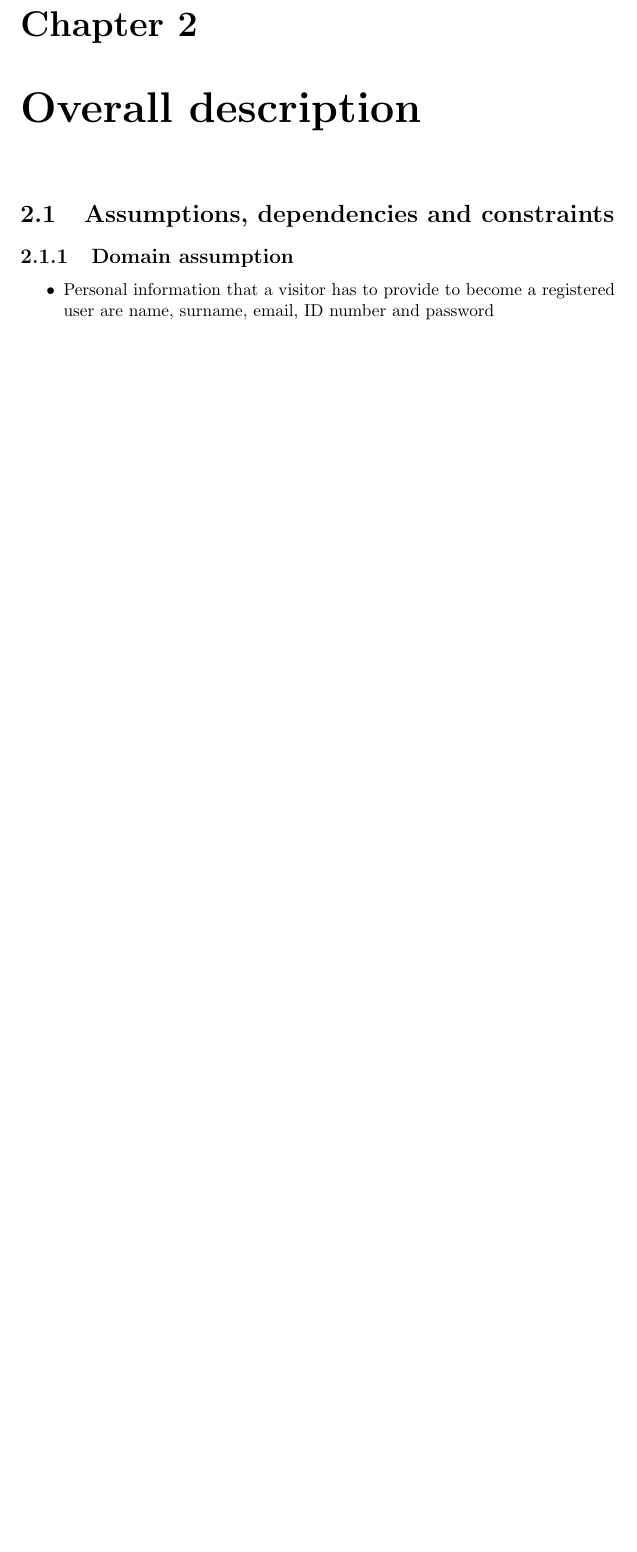
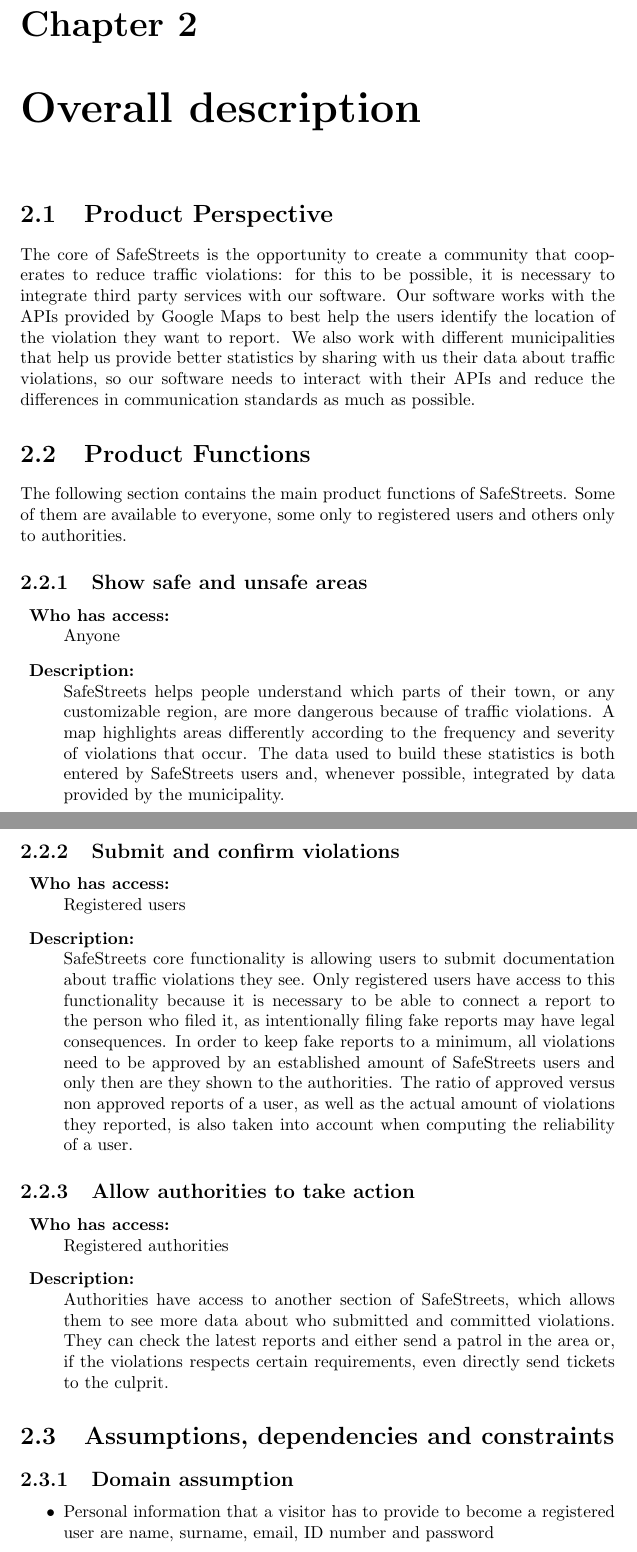
Before and after one commit to AngelicaSofia/SafeStreets---Project-Assignment-for-Software-Engineering-2, a LaTeX document (RASD/RASD.tex, which reads RASD/Chapters/02-OverallDescription/01-ProductPerspective.tex, RASD/Chapters/02-OverallDescription/02-ProductFunctions.tex): part of page 6 of 18 before the commit and two parts of pages 6 and 7 of 19 after it, the two joined at a grey line, cut so that both start at the same text, the shorter picture padded with empty space. Compiled offline with pdfLaTeX.

Commit message:
problem solving of VS Code

```diff
--- a/RASD/Chapters/02-OverallDescription/01-ProductPerspective.tex
+++ b/RASD/Chapters/02-OverallDescription/01-ProductPerspective.tex
@@ -0,0 +1,4 @@
+\section{Product Perspective}
+The core of SafeStreets is the opportunity to create a community that cooperates to reduce traffic violations: for this to be possible, it is necessary to integrate third party services with our software.
+Our software works with the APIs provided by Google Maps to best help the users identify the location of the violation they want to report.
+We also work with different municipalities that help us provide better statistics by sharing with us their data about traffic violations, so our software needs to interact with their APIs and reduce the differences in communication standards as much as possible.
--- a/RASD/Chapters/02-OverallDescription/02-ProductFunctions.tex
+++ b/RASD/Chapters/02-OverallDescription/02-ProductFunctions.tex
@@ -0,0 +1,20 @@
+\section{Product Functions}
+The following section contains the main product functions of SafeStreets. Some of them are available to everyone, some only to registered users and others only to authorities.
+
+  \subsection{Show safe and unsafe areas}
+  \begin{description}
+    \item \textbf{Who has access:} \newline Anyone
+    \item \textbf{Description:} \newline SafeStreets helps people understand which parts of their town, or any customizable region, are more dangerous because of traffic violations. A map highlights areas differently according to the frequency and severity of violations that occur. The data used to build these statistics is both entered by SafeStreets users and, whenever possible, integrated by data provided by the municipality.
+  \end{description}
+
+  \subsection{Submit and confirm violations}
+  \begin{description}
+    \item \textbf{Who has access:} \newline Registered users
+    \item \textbf{Description:} \newline SafeStreets core functionality is allowing users to submit documentation about traffic violations they see. Only registered users have access to this functionality because it is necessary to be able to connect a report to the person who filed it, as intentionally filing fake reports may have legal consequences. In order to keep fake reports to a minimum, all violations need to be approved by an established amount of SafeStreets users and only then are they shown to the authorities. The ratio of approved versus non approved reports of a user, as well as the actual amount of violations they reported, is also taken into account when computing the reliability of a user.
+  \end{description}
+
+  \subsection{Allow authorities to take action}
+  \begin{description}
+    \item \textbf{Who has access:} \newline Registered authorities
+    \item \textbf{Description:} \newline Authorities have access to another section of SafeStreets, which allows them to see more data about who submitted and committed violations. They can check the latest reports and either send a patrol in the area or, if the violations respects certain requirements, even directly send tickets to the culprit.
+  \end{description}
```
Also changed, not shown: RASD/Chapters/01-Introduction/01-Purpose.tex (+1 -9 lines), RASD/Chapters/01-Introduction/02-Scope.tex (+7 -0 lines), RASD/Chapters/03-SpecificRequirements/01-ExternalInterfaceRequirements.tex (+7 -4 lines), RASD/Chapters/03-SpecificRequirements/02-FunctionalRequirements.tex (+4 -3 lines), RASD/Chapters/05-EffortSpent/01-Carlo.tex (+2 -1 lines), RASD/Chapters/05-EffortSpent/02-Adriana.tex (+3 -1 lines), Images/Login.png (added), Images/Map.png (added), Images/Registration.png (added), Images/Report.png (added), RASD/RASD.pdf, 4 other files.
